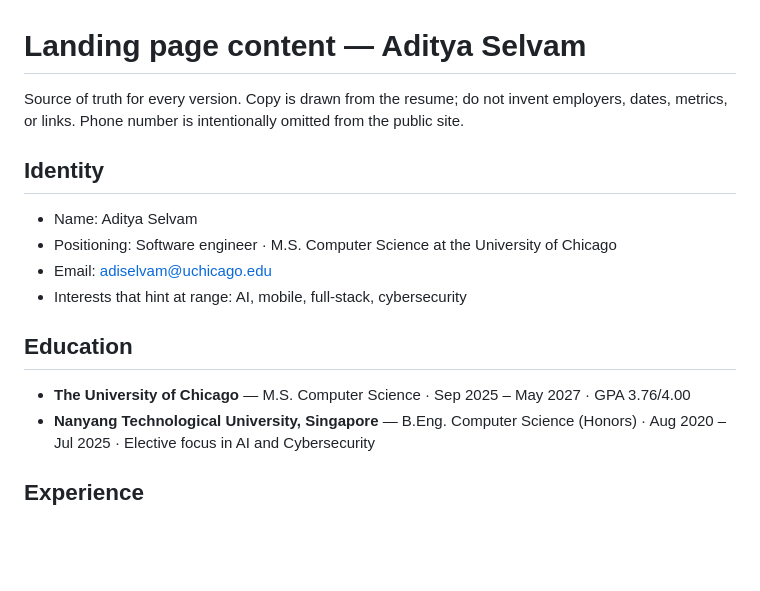
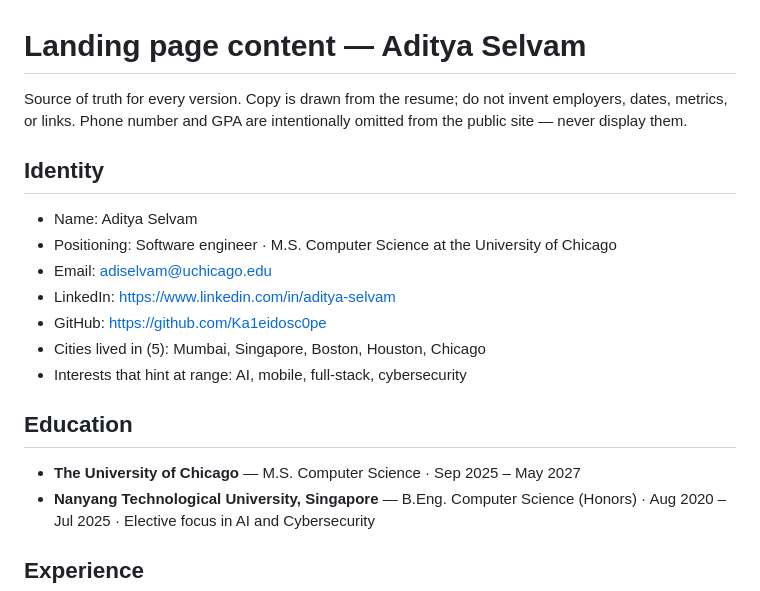
Before and after one commit to Ka1eidosc0pe/DBS1_Fall2026, a Markdown page: docs/content.md, the part around the change. Rendered like a GitHub page; blank space fills up the shorter version.

Commit message:
Update content source: drop GPA, add cities, LinkedIn, GitHub
Co-Authored-By: Claude Opus 5.5 <noreply@anthropic.com>

```diff
--- a/docs/content.md
+++ b/docs/content.md
@@ -1,17 +1,20 @@
 # Landing page content — Aditya Selvam
 
 Source of truth for every version. Copy is drawn from the resume; do not invent
-employers, dates, metrics, or links. Phone number is intentionally omitted from
-the public site.
+employers, dates, metrics, or links. Phone number and GPA are intentionally
+omitted from the public site — never display them.
 
 ## Identity
 - Name: Aditya Selvam
 - Positioning: Software engineer · M.S. Computer Science at the University of Chicago
 - Email: adiselvam@uchicago.edu
+- LinkedIn: https://www.linkedin.com/in/aditya-selvam
+- GitHub: https://github.com/Ka1eidosc0pe
+- Cities lived in (5): Mumbai, Singapore, Boston, Houston, Chicago
 - Interests that hint at range: AI, mobile, full-stack, cybersecurity
 
 ## Education
-- **The University of Chicago** — M.S. Computer Science · Sep 2025 – May 2027 · GPA 3.76/4.00
+- **The University of Chicago** — M.S. Computer Science · Sep 2025 – May 2027
 - **Nanyang Technological University, Singapore** — B.Eng. Computer Science (Honors) · Aug 2020 – Jul 2025 · Elective focus in AI and Cybersecurity
 
 ## Experience
```
